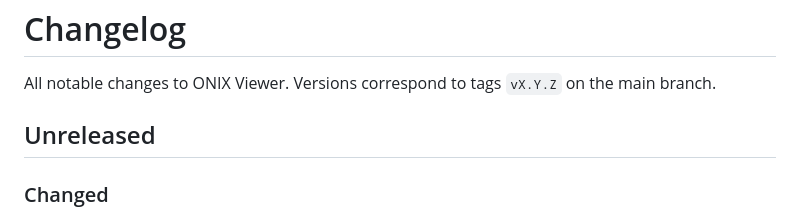
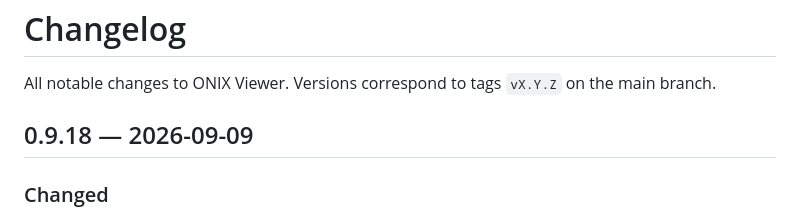
Before and after one commit to icontactbv/onix-viewer, a Markdown page: CHANGELOG.md, the part around the change. GitHub-like rendering.

Commit message:
Date the 0.9.18 changelog entry

```diff
--- a/CHANGELOG.md
+++ b/CHANGELOG.md
@@ -3,7 +3,7 @@
 All notable changes to ONIX Viewer. Versions correspond to tags `vX.Y.Z` on
 the main branch.
 
-## Unreleased
+## 0.9.18 — 2026-09-09
 
 ### Changed
 - **Finding markers are pills now.** The solid red and amber blocks with a
```
